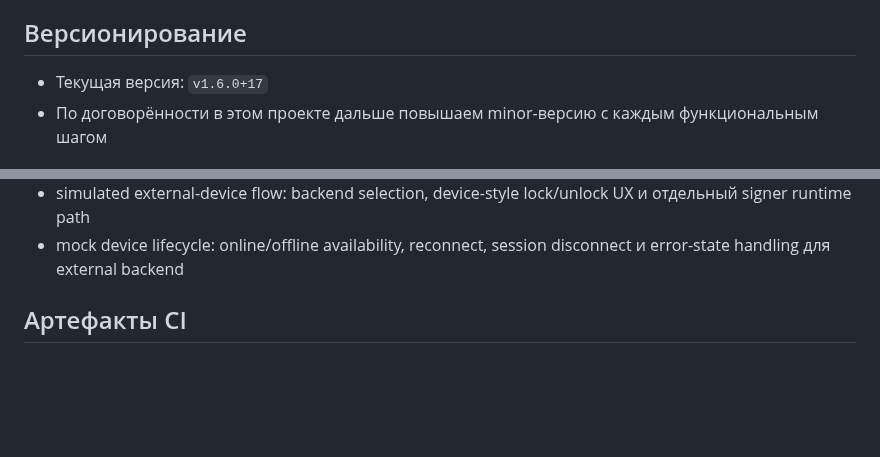
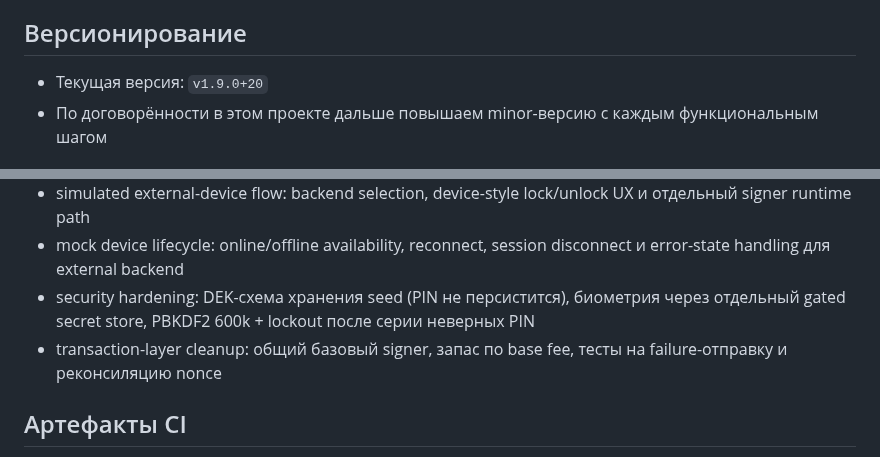
Before and after one commit to code-agent-43824/mobile-wallet-demo, a Markdown page: README.md, 2 parts joined by grey strips. Drawn GitHub-style; blank space fills up the shorter version.

```diff
--- a/README.md
+++ b/README.md
@@ -39,7 +39,7 @@
 
 ## Версионирование
 
-- Текущая версия: `v1.6.0+17`
+- Текущая версия: `v1.9.0+20`
 - По договорённости в этом проекте дальше повышаем minor-версию с каждым функциональным шагом
 
 ## Что покрывает текущий этап
@@ -70,6 +70,8 @@
 - foundation для multi-backend runtime: selection model + backend-compatible signing/auth contracts
 - simulated external-device flow: backend selection, device-style lock/unlock UX и отдельный signer runtime path
 - mock device lifecycle: online/offline availability, reconnect, session disconnect и error-state handling для external backend
+- security hardening: DEK-схема хранения seed (PIN не персистится), биометрия через отдельный gated secret store, PBKDF2 600k + lockout после серии неверных PIN
+- transaction-layer cleanup: общий базовый signer, запас по base fee, тесты на failure-отправку и реконсиляцию nonce
 
 ## Артефакты CI
 
```
Also changed, not shown: docs/development-plan.md (+14 -0 lines).
